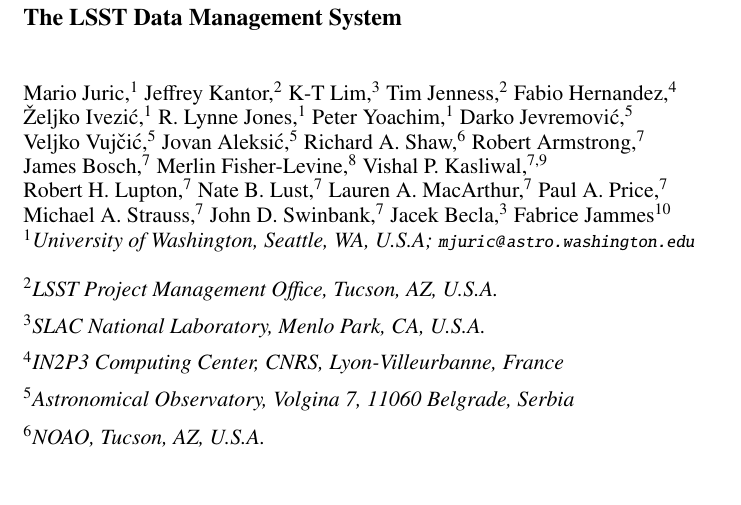
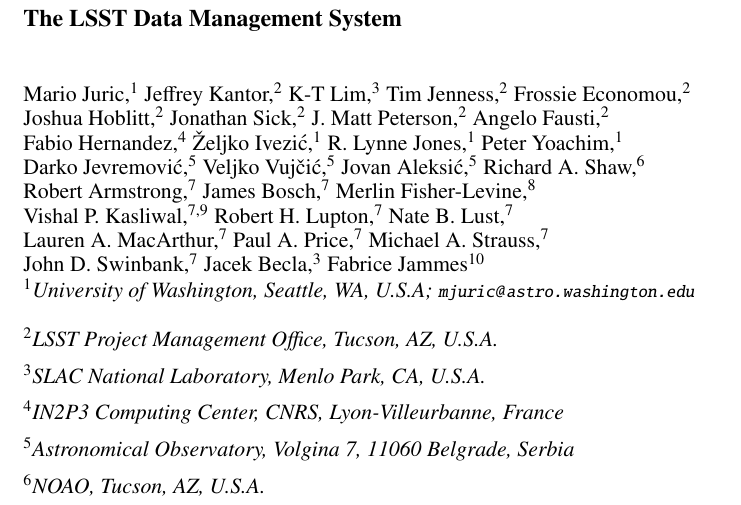
Before and after one commit to mjuric/adass-2015-paper, a LaTeX paper (O3-1.tex): part of page 1 of 9, cut so that both start at the same text, the shorter picture padded with empty space. Compiled offline with pdfLaTeX.

Commit message:
Add SQuaRE contingent

```diff
--- a/O3-1.tex
+++ b/O3-1.tex
@@ -26,6 +26,11 @@
 Jeffrey~Kantor,$^2$
 K-T~Lim,$^3$
 Tim~Jenness,$^2$
+Frossie~Economou,$^2$
+Joshua~Hoblitt,$^2$
+Jonathan~Sick,$^2$
+J.~Matt~Peterson,$^2$
+Angelo~Fausti,$^2$
 Fabio~Hernandez,$^4$
 \v{Z}eljko~Ivezi\'{c},$^1$
 R.~Lynne~Jones,$^1$
```
Also changed, not shown: O3-1.pdf, O3-1.tex (5 more changed lines).
